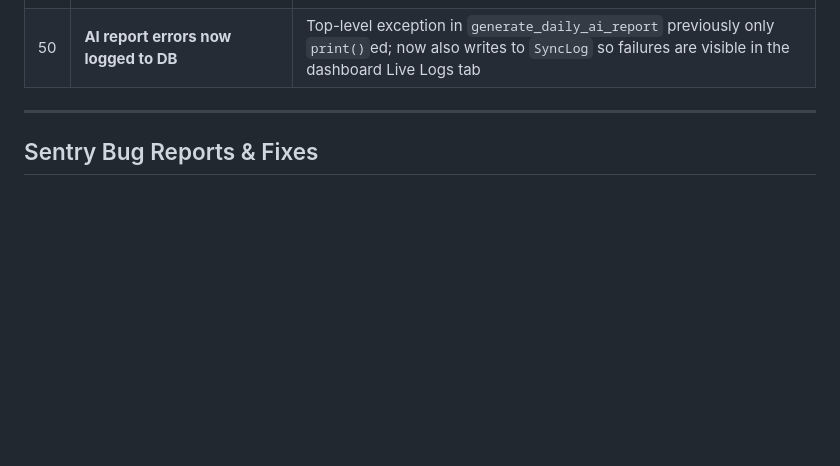
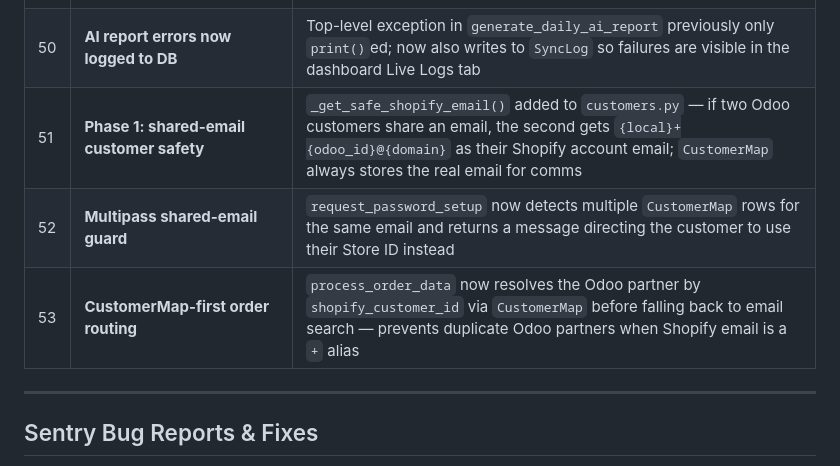
Before and after one commit to pratzs/odoo-connector, a Markdown page: README.md, the part around the change. Drawn GitHub-style; blank space fills up the shorter version.

Commit message:
Update README: changelog entries 51-53 for shared-email Phase 1
Co-Authored-By: Claude Sonnet 4.6 <noreply@anthropic.com>

```diff
--- a/README.md
+++ b/README.md
@@ -332,6 +332,9 @@ ngrok http 5000
 | 48 | **N+1 fix in product sync** | Replaced 12 individual `get_config()` calls in `sync_products_master` with a single bulk `AppSetting` query — same pattern as inventory sync fix (entry #39) |
 | 49 | **Centralise SMTP config** | `SMTP_SERVER`, `SMTP_PORT`, `SMTP_FROM`, `SMTP_PASSWORD` defined once as module-level constants in `utils.py`; `ai_report.py` and `app.py` contact form now import from there — no more 5-file edits to change email provider |
 | 50 | **AI report errors now logged to DB** | Top-level exception in `generate_daily_ai_report` previously only `print()`ed; now also writes to `SyncLog` so failures are visible in the dashboard Live Logs tab |
+| 51 | **Phase 1: shared-email customer safety** | `_get_safe_shopify_email()` added to `customers.py` — if two Odoo customers share an email, the second gets `{local}+{odoo_id}@{domain}` as their Shopify account email; `CustomerMap` always stores the real email for comms |
+| 52 | **Multipass shared-email guard** | `request_password_setup` now detects multiple `CustomerMap` rows for the same email and returns a message directing the customer to use their Store ID instead |
+| 53 | **CustomerMap-first order routing** | `process_order_data` now resolves the Odoo partner by `shopify_customer_id` via `CustomerMap` before falling back to email search — prevents duplicate Odoo partners when Shopify email is a `+` alias |
 
 ---
 
```
